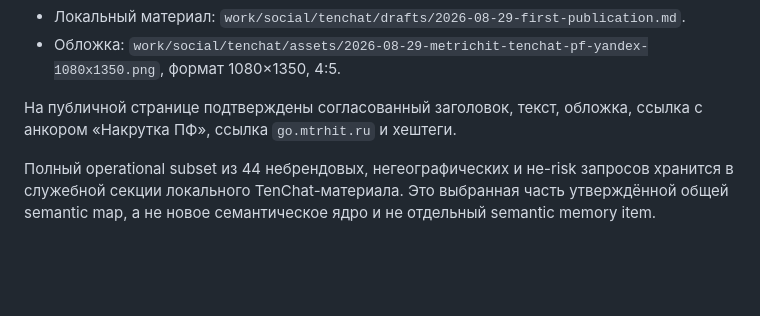
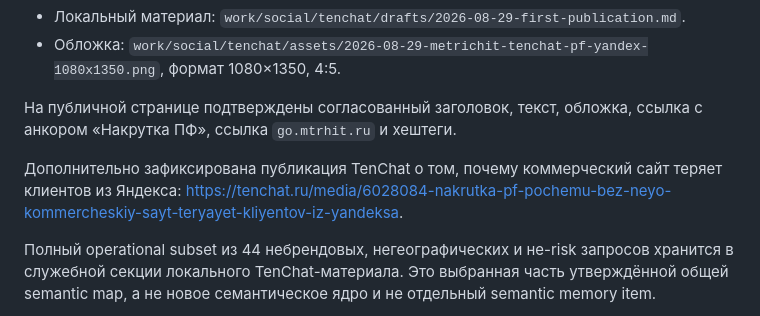
Before and after one commit to 1260s0403/metric-hit, a Markdown page: knowledge/decisions/tenchat-publication-and-indexation-continuity-2026-08-30.md, the part around the change. Drawn GitHub-style; blank space fills up the shorter version.

Commit message:
docs: record second TenChat publication

```diff
--- a/knowledge/decisions/tenchat-publication-and-indexation-continuity-2026-08-30.md
+++ b/knowledge/decisions/tenchat-publication-and-indexation-continuity-2026-08-30.md
@@ -13,6 +13,8 @@
 - Обложка: `work/social/tenchat/assets/2026-08-29-metrichit-tenchat-pf-yandex-1080x1350.png`, формат 1080×1350, 4:5.
 
 На публичной странице подтверждены согласованный заголовок, текст, обложка, ссылка с анкором «Накрутка ПФ», ссылка `go.mtrhit.ru` и хештеги.
+
+Дополнительно зафиксирована публикация TenChat о том, почему коммерческий сайт теряет клиентов из Яндекса: https://tenchat.ru/media/6028084-nakrutka-pf-pochemu-bez-neyo-kommercheskiy-sayt-teryayet-kliyentov-iz-yandeksa.
 
 Полный operational subset из 44 небрендовых, негеографических и не-risk запросов хранится в служебной секции локального TenChat-материала. Это выбранная часть утверждённой общей semantic map, а не новое семантическое ядро и не отдельный semantic memory item.
 
```
